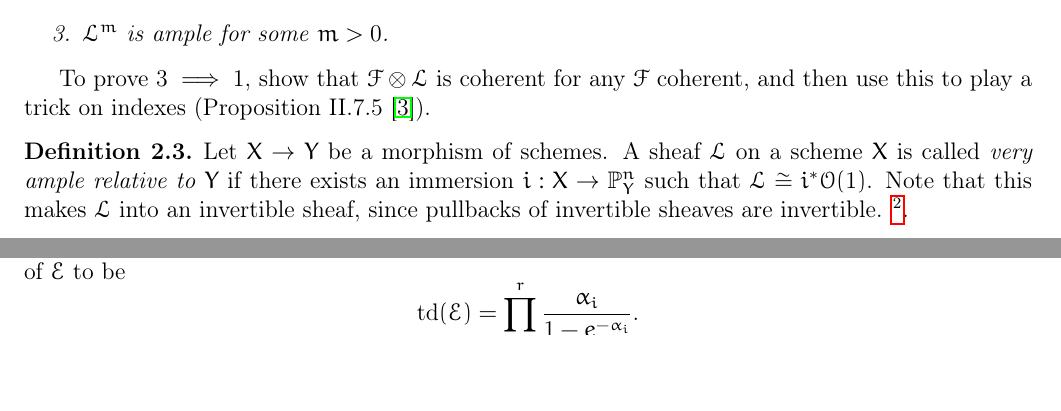
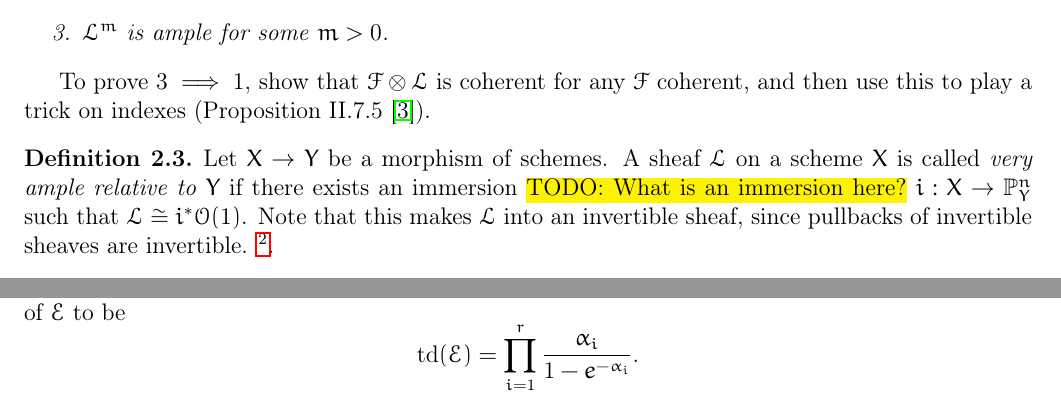
Before and after one commit to mmasque/advanced-algebraic-geometry-notes, a LaTeX thesis (main.tex, which reads notes/week_2.tex): two parts of pages 5 and 8 of 24 before the commit and two parts of pages 5 and 9 of 24 after it, joined at a grey line, cut so that both start at the same text, the shorter picture padded with empty space. Compiled offline with pdfLaTeX.

Commit message:
Some changes to week 2

```diff
--- a/notes/week_2.tex
+++ b/notes/week_2.tex
@@ -18,7 +18,7 @@ A proposition to warm up.
 To prove $3 \implies 1$, show that $\sh{F} \otimes \sh{L}$ is coherent for any $\sh{F}$ coherent, and then use this to play a trick on indexes (Proposition II.7.5 \cite{hartshorne2013algebraic}).
 
 \begin{definition}\label{def:very-ample}
-	Let $X \to Y$ be a morphism of schemes. A sheaf $\sh{L}$ on a scheme $X$ is called \emph{very ample relative to $Y$} if there exists an immersion $i: X \to \PP^n_Y$ such that $\sh{L} \cong i^* \OO(1)$. Note that this makes $\sh{L}$ into an invertible sheaf, since pullbacks of invertible sheaves are invertible. \footnote{I am not sure if the immersion $i$ needs to be \emph{over $Y$}, that is, form a commutative diagram with the maps $X \to Y$ and $\PP^n_Y \to Y$.}.
+	Let $X \to Y$ be a morphism of schemes. A sheaf $\sh{L}$ on a scheme $X$ is called \emph{very ample relative to $Y$} if there exists an immersion \todo{What is an immersion here?} $i: X \to \PP^n_Y$ such that $\sh{L} \cong i^* \OO(1)$. Note that this makes $\sh{L}$ into an invertible sheaf, since pullbacks of invertible sheaves are invertible. \footnote{I am not sure if the immersion $i$ needs to be \emph{over $Y$}, that is, form a commutative diagram with the maps $X \to Y$ and $\PP^n_Y \to Y$.}.
 \end{definition}
 
 The following theorem is II.7.6 in \cite{hartshorne2013algebraic}. The proof is about a page and a half there.
```
